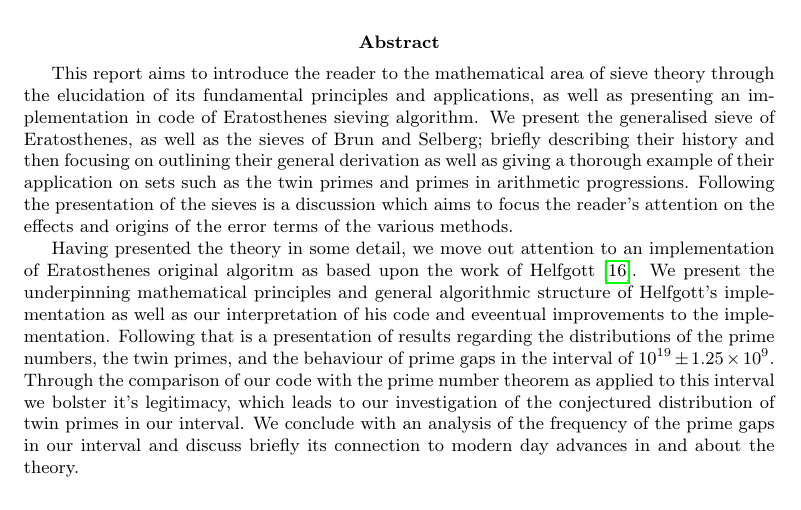
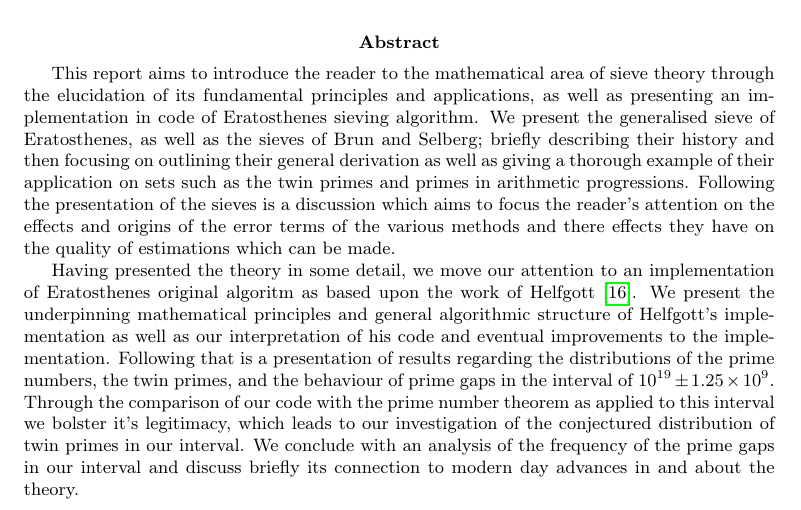
Before and after one commit to ElComadore/Matematiska-S-ll, a LaTeX paper (main.tex, which reads coen/abstract.tex): part of page 8 of 34, cut so that both start at the same text. Compiled offline with pdfLaTeX.

Commit message:
Updates from Overleaf

```diff
--- a/coen/abstract.tex
+++ b/coen/abstract.tex
@@ -1,9 +1,9 @@
 This report aims to introduce the reader to the mathematical area of sieve theory through the elucidation of its fundamental principles and applications, as well as presenting an implementation in code of Eratosthenes sieving algorithm.
 We present the generalised sieve of Eratosthenes, as well as the sieves of Brun and Selberg; briefly describing their history and then focusing on outlining their general derivation as well as giving a thorough example of their application on sets such as the twin primes and primes in arithmetic progressions.
-Following the presentation of the sieves is a discussion which aims to focus the reader's attention on the effects and origins of the error terms of the various methods.
+Following the presentation of the sieves is a discussion which aims to focus the reader's attention on the effects and origins of the error terms of the various methods and there effects they have on the quality of estimations which can be made.
 
-Having presented the theory in some detail, we move out attention to an implementation of Eratosthenes original algoritm as based upon the work of Helfgott \cite{HaraldSieve}.
-We present the underpinning mathematical principles and general algorithmic structure of Helfgott's implementation as well as our interpretation of his code and eveentual improvements to the implementation.
+Having presented the theory in some detail, we move our attention to an implementation of Eratosthenes original algoritm as based upon the work of Helfgott \cite{HaraldSieve}.
+We present the underpinning mathematical principles and general algorithmic structure of Helfgott's implementation as well as our interpretation of his code and eventual improvements to the implementation.
 Following that is a presentation of results regarding the distributions of the prime numbers, the twin primes, and the behaviour of prime gaps in the interval of \(10^{19}\pm 1.25\times10^9\).
 Through the comparison of our code with the prime number theorem as applied to this interval we bolster it's legitimacy, which leads to our investigation of the conjectured distribution of twin primes in our interval.
 We conclude with an analysis of the frequency of the prime gaps in our interval and discuss briefly its connection to modern day advances in and about the theory.
```
